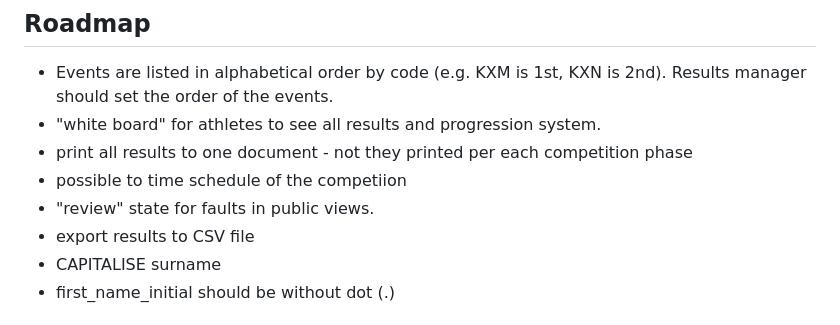
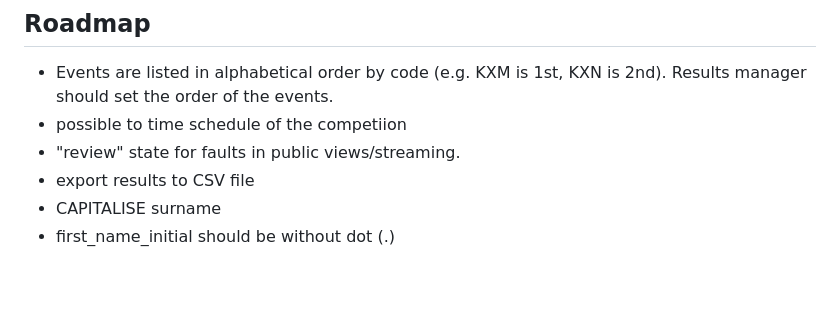
Before and after one commit to proalvo/kx-results, a Markdown page: README.md, the part around the change. Drawn GitHub-style; blank space fills up the shorter version.

```diff
--- a/README.md
+++ b/README.md
@@ -75,10 +75,8 @@ kx-results has integration to [startiin.fi](https://startiin.fi) to import athle
 ## Roadmap
 
 - Events are listed in alphabetical order by code (e.g. KXM is 1st, KXN is 2nd). Results manager should set the order of the events.
-- "white board" for athletes to see all results and progression system.
-- print all results to one document - not they printed per each competition phase
 - possible to time schedule of the competiion
-- "review" state for faults in public views.
+- "review" state for faults in public views/streaming.
 - export results to CSV file
 - CAPITALISE surname
 - first_name_initial should be without dot (.)
```
